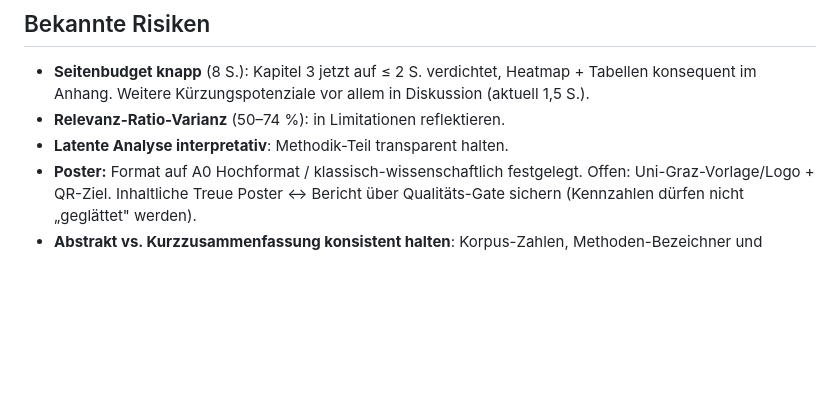
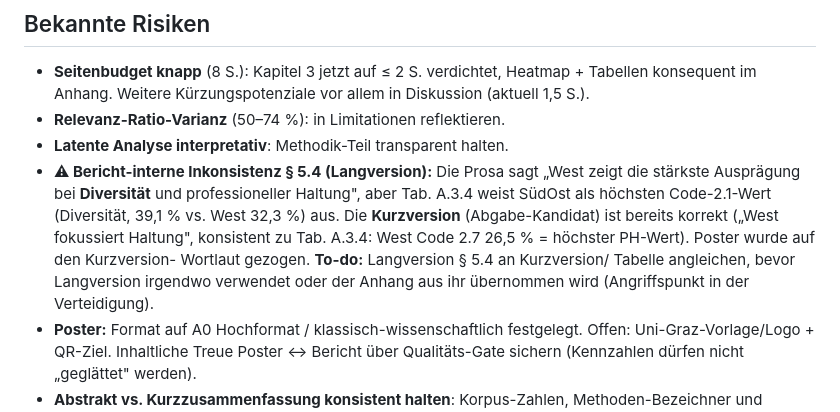
Before and after one commit to babsistnr-dot/TRACE-Equity, a Markdown page: knowledge/handoff.md, the part around the change. GitHub-like rendering; blank space fills up the shorter version.

```diff
--- a/knowledge/handoff.md
+++ b/knowledge/handoff.md
@@ -274,6 +274,16 @@ Stand: Commit `49c932e`).
   allem in Diskussion (aktuell 1,5 S.).
 - **Relevanz-Ratio-Varianz** (50–74 %): in Limitationen reflektieren.
 - **Latente Analyse interpretativ**: Methodik-Teil transparent halten.
+- **⚠ Bericht-interne Inkonsistenz § 5.4 (Langversion):** Die Prosa
+  sagt „West zeigt die stärkste Ausprägung bei **Diversität** und
+  professioneller Haltung", aber Tab. A.3.4 weist SüdOst als höchsten
+  Code-2.1-Wert (Diversität, 39,1 % vs. West 32,3 %) aus. Die
+  **Kurzversion** (Abgabe-Kandidat) ist bereits korrekt („West
+  fokussiert Haltung", konsistent zu Tab. A.3.4: West Code 2.7
+  26,5 % = höchster PH-Wert). Poster wurde auf den Kurzversion-
+  Wortlaut gezogen. **To-do:** Langversion § 5.4 an Kurzversion/
+  Tabelle angleichen, bevor Langversion irgendwo verwendet oder der
+  Anhang aus ihr übernommen wird (Angriffspunkt in der Verteidigung).
 - **Poster:** Format auf A0 Hochformat / klassisch-wissenschaftlich
   festgelegt. Offen: Uni-Graz-Vorlage/Logo + QR-Ziel. Inhaltliche
   Treue Poster ↔ Bericht über Qualitäts-Gate sichern (Kennzahlen
```
Also changed, not shown: bericht/poster_konzept.md (+2 -2 lines), bericht/poster_prompt_claudeai.md (+2 -2 lines).
